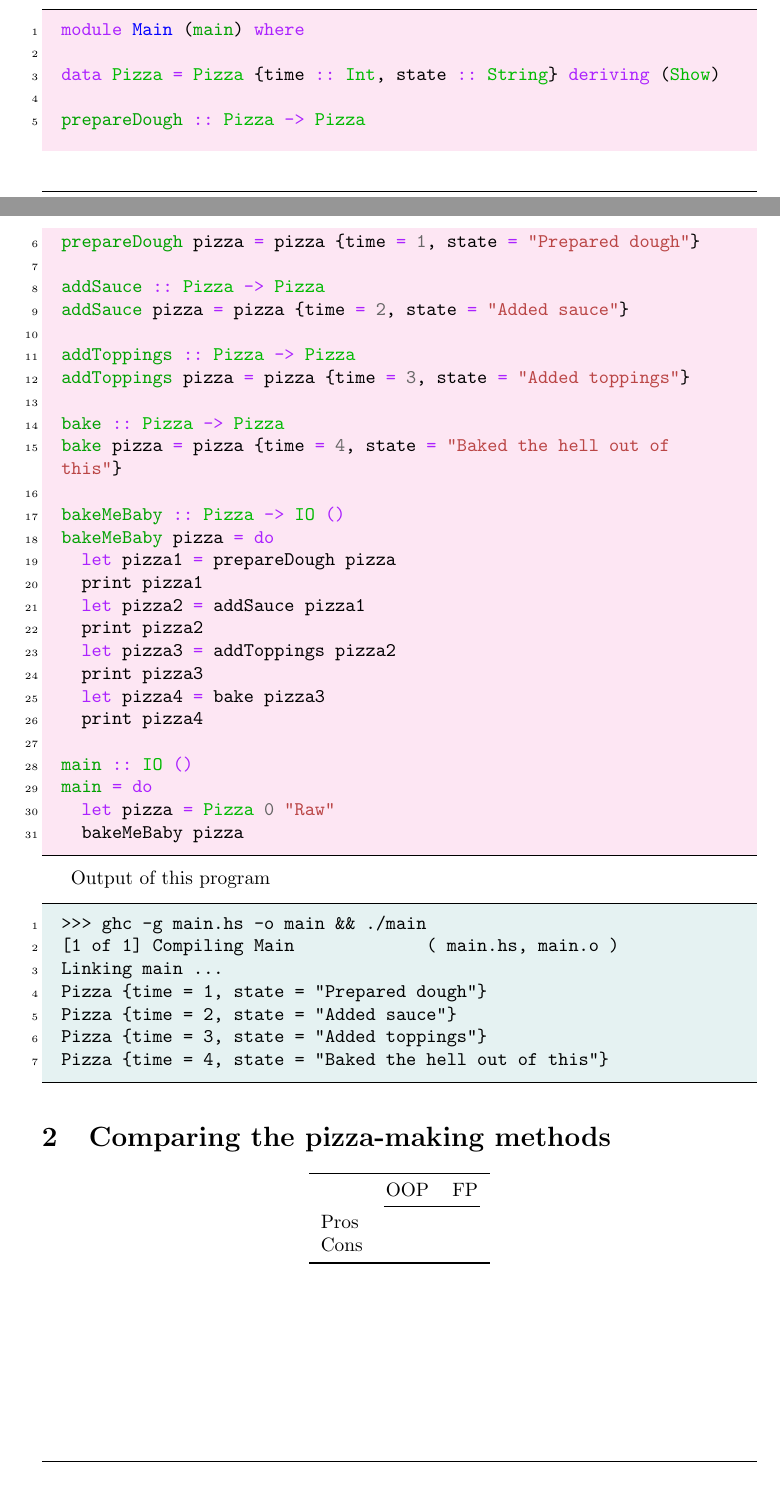
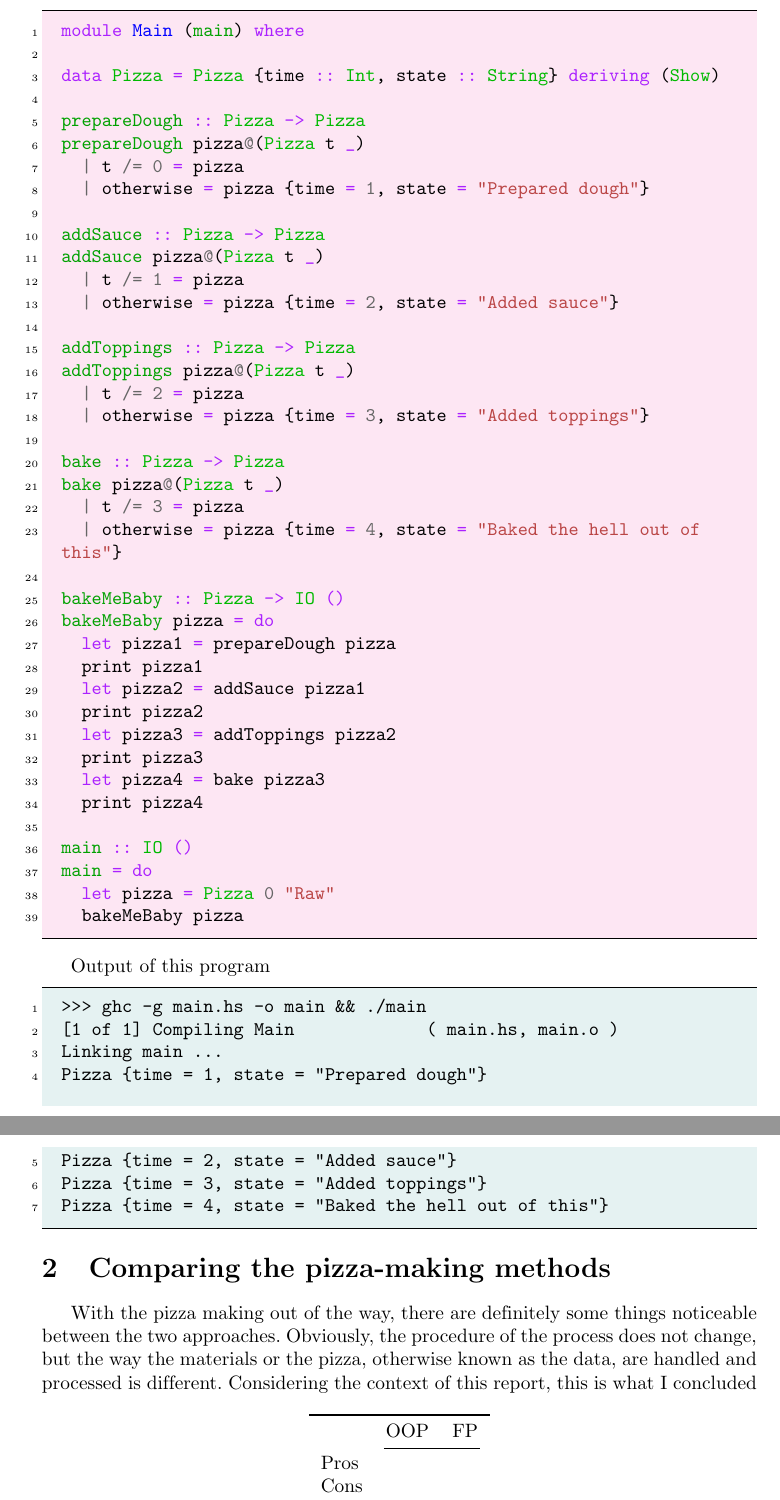
Before and after one commit to hoang-himself/CO2039-Final, a LaTeX document (report/main.tex): two parts of pages 3 and 4 of 4 before the commit and two parts of pages 4 and 5 of 5 after it, joined at a grey line, cut so that both start at the same text. Compiled offline with pdfLaTeX.

Commit message:
Updated conditions

```diff
--- a/report/main.tex
+++ b/report/main.tex
@@ -239,16 +247,24 @@ module Main (main) where
 data Pizza = Pizza {time :: Int, state :: String} deriving (Show)
 
 prepareDough :: Pizza -> Pizza
-prepareDough pizza = pizza {time = 1, state = "Prepared dough"}
+prepareDough pizza@(Pizza t _)
+  | t /= 0 = pizza
+  | otherwise = pizza {time = 1, state = "Prepared dough"}
 
 addSauce :: Pizza -> Pizza
-addSauce pizza = pizza {time = 2, state = "Added sauce"}
+addSauce pizza@(Pizza t _)
+  | t /= 1 = pizza
+  | otherwise = pizza {time = 2, state = "Added sauce"}
 
 addToppings :: Pizza -> Pizza
-addToppings pizza = pizza {time = 3, state = "Added toppings"}
+addToppings pizza@(Pizza t _)
+  | t /= 2 = pizza
+  | otherwise = pizza {time = 3, state = "Added toppings"}
 
 bake :: Pizza -> Pizza
-bake pizza = pizza {time = 4, state = "Baked the hell out of this"}
+bake pizza@(Pizza t _)
+  | t /= 3 = pizza
+  | otherwise = pizza {time = 4, state = "Baked the hell out of this"}
 
 bakeMeBaby :: Pizza -> IO ()
 bakeMeBaby pizza = do
@@ -279,6 +295,9 @@ Pizza {time = 4, state = "Baked the hell out of this"}
 \end{console}
 
 \section{Comparing the pizza-making methods}
+With the pizza making out of the way, there are definitely some things noticeable between the two approaches.
+Obviously, the procedure of the process does not change, but the way the materials or the pizza, otherwise known as the data, are handled and processed is different.
+Considering the context of this report, this is what I concluded
 
 \begin{center}
   \begin{tabular}{*{3}{l}}
```
Also changed, not shown: report/main.pdf, report/main.tex (10 more changed lines), 4 other files.
